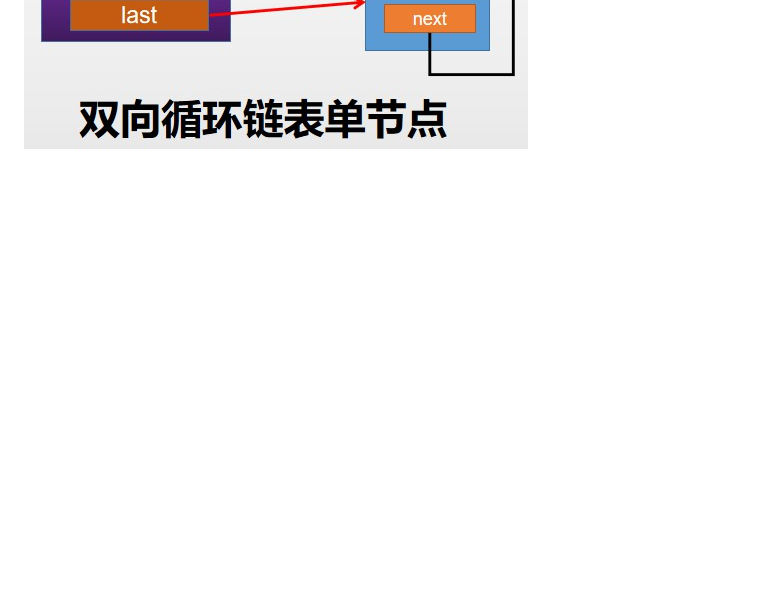
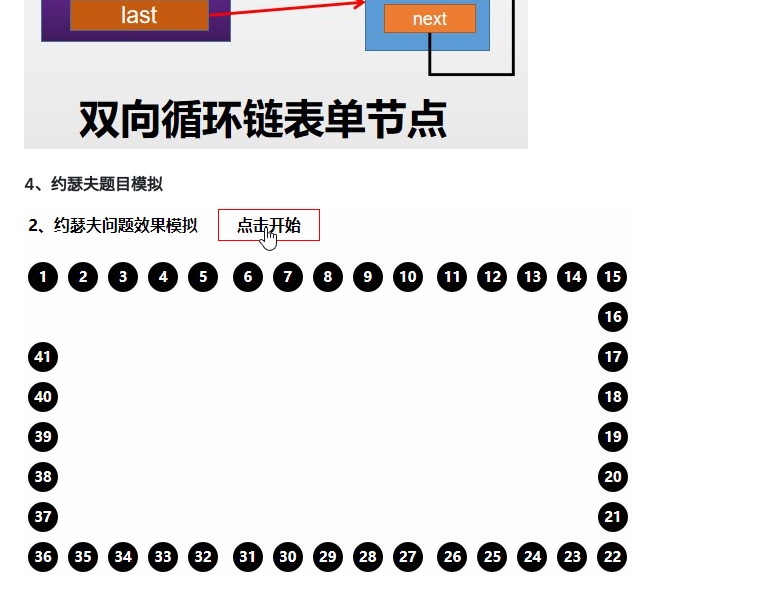
Before and after one commit to xiaotanit/Tan_DataStruct, a Markdown page: README.md, the part around the change. GitHub-like rendering; pictures changed too: ysf.gif (added); blank space fills up the shorter version.

```diff
--- a/README.md
+++ b/README.md
@@ -16,3 +16,6 @@
 ![image](https://github.com/xiaotanit/Tan_DataStruct/blob/master/image/linkedList/6.jpg)
 ![image](https://github.com/xiaotanit/Tan_DataStruct/blob/master/image/linkedList/7.jpg)
 ![image](https://github.com/xiaotanit/Tan_DataStruct/blob/master/image/linkedList/8.jpg)
+
+#### 4、约瑟夫题目模拟
+![image](https://github.com/xiaotanit/Tan_DataStruct/blob/master/ysf.gif)
```
Also changed, not shown: image/linkedList/9.jpg (added), 10 other files.
